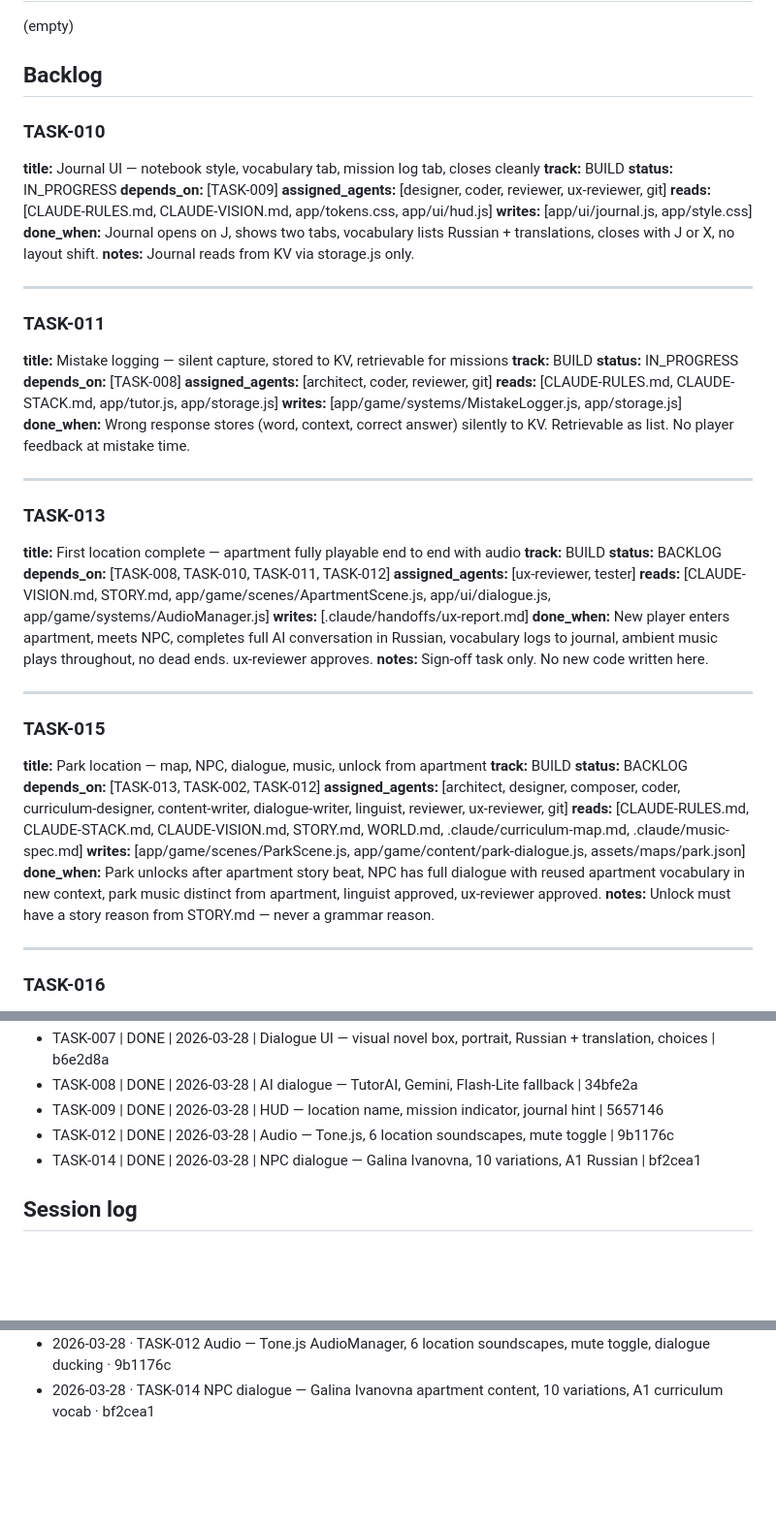
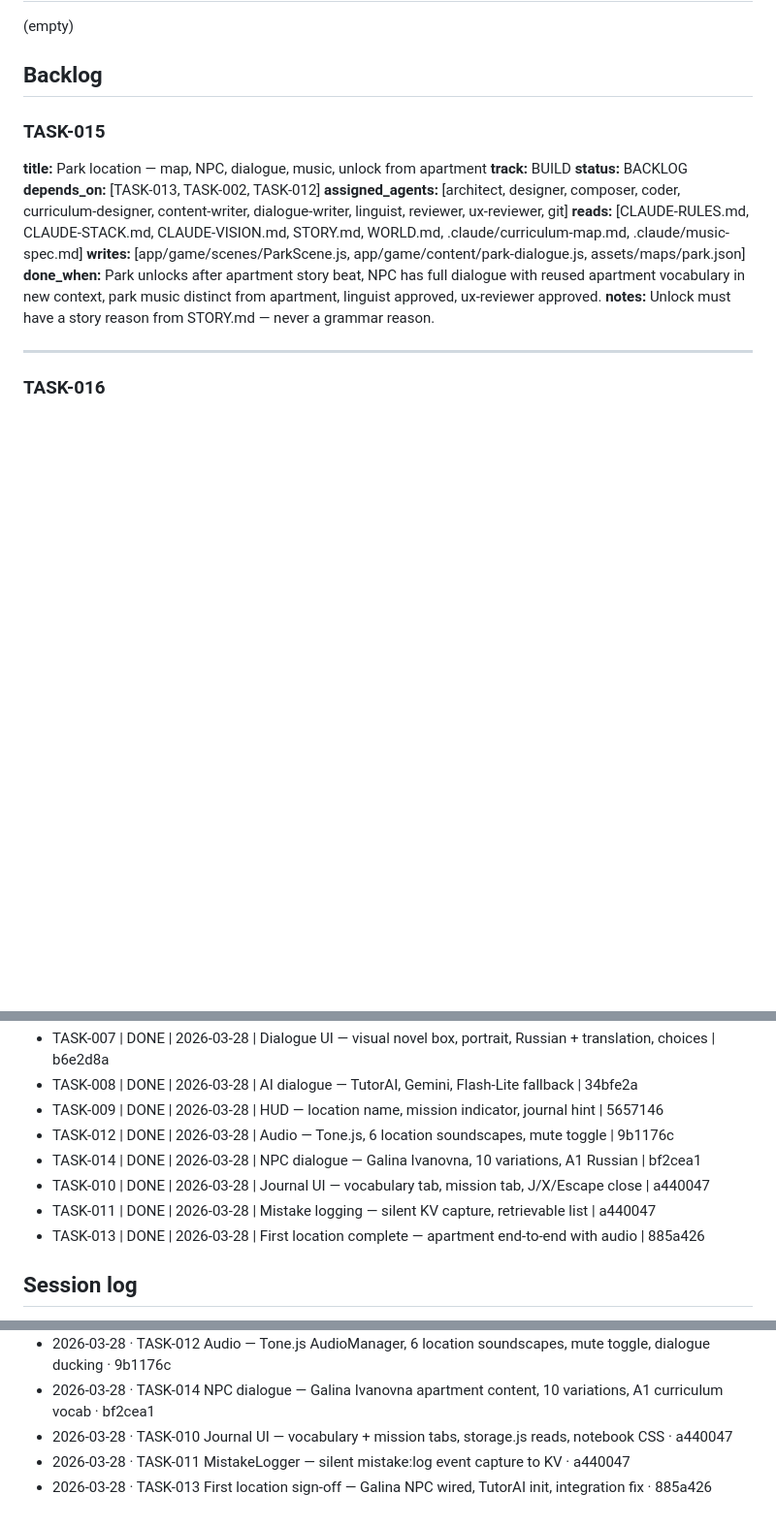
Before and after one commit to OrfanH/ya_ne_panimayu, a Markdown page: IMPROVEMENTS.md, 3 parts joined by grey strips. Shown at 97% size. GitHub-like rendering; blank space fills up the shorter version.

Commit message:
chore: mark TASK-013 done in IMPROVEMENTS.md
Co-Authored-By: Claude Opus 4.6 (1M context) <noreply@anthropic.com>

```diff
--- a/IMPROVEMENTS.md
+++ b/IMPROVEMENTS.md
@@ -5,44 +5,6 @@
 (empty)
 
 ## Backlog
-
-### TASK-010
-**title:** Journal UI — notebook style, vocabulary tab, mission log tab, closes cleanly
-**track:** BUILD
-**status:** IN_PROGRESS
-**depends_on:** [TASK-009]
-**assigned_agents:** [designer, coder, reviewer, ux-reviewer, git]
-**reads:** [CLAUDE-RULES.md, CLAUDE-VISION.md, app/tokens.css, app/ui/hud.js]
-**writes:** [app/ui/journal.js, app/style.css]
-**done_when:** Journal opens on J, shows two tabs, vocabulary lists Russian + translations, closes with J or X, no layout shift.
-**notes:** Journal reads from KV via storage.js only.
-
----
-
-### TASK-011
-**title:** Mistake logging — silent capture, stored to KV, retrievable for missions
-**track:** BUILD
-**status:** IN_PROGRESS
-**depends_on:** [TASK-008]
-**assigned_agents:** [architect, coder, reviewer, git]
-**reads:** [CLAUDE-RULES.md, CLAUDE-STACK.md, app/tutor.js, app/storage.js]
-**writes:** [app/game/systems/MistakeLogger.js, app/storage.js]
-**done_when:** Wrong response stores (word, context, correct answer) silently to KV. Retrievable as list. No player feedback at mistake time.
-
----
-
-### TASK-013
-**title:** First location complete — apartment fully playable end to end with audio
-**track:** BUILD
-**status:** BACKLOG
-**depends_on:** [TASK-008, TASK-010, TASK-011, TASK-012]
-**assigned_agents:** [ux-reviewer, tester]
-**reads:** [CLAUDE-VISION.md, STORY.md, app/game/scenes/ApartmentScene.js, app/ui/dialogue.js, app/game/systems/AudioManager.js]
-**writes:** [.claude/handoffs/ux-report.md]
-**done_when:** New player enters apartment, meets NPC, completes full AI conversation in Russian, vocabulary logs to journal, ambient music plays throughout, no dead ends. ux-reviewer approves.
-**notes:** Sign-off task only. No new code written here.
-
----
 
 ### TASK-015
 **title:** Park location — map, NPC, dialogue, music, unlock from apartment
@@ -158,6 +120,9 @@
 - TASK-009 | DONE | 2026-03-28 | HUD — location name, mission indicator, journal hint | 5657146
 - TASK-012 | DONE | 2026-03-28 | Audio — Tone.js, 6 location soundscapes, mute toggle | 9b1176c
 - TASK-014 | DONE | 2026-03-28 | NPC dialogue — Galina Ivanovna, 10 variations, A1 Russian | bf2cea1
+- TASK-010 | DONE | 2026-03-28 | Journal UI — vocabulary tab, mission tab, J/X/Escape close | a440047
+- TASK-011 | DONE | 2026-03-28 | Mistake logging — silent KV capture, retrievable list | a440047
+- TASK-013 | DONE | 2026-03-28 | First location complete — apartment end-to-end with audio | 885a426
 
 ## Session log
 
@@ -174,3 +139,6 @@
 - 2026-03-28 · TASK-009 HUD — location name, mission indicator, J key journal hint · 5657146
 - 2026-03-28 · TASK-012 Audio — Tone.js AudioManager, 6 location soundscapes, mute toggle, dialogue ducking · 9b1176c
 - 2026-03-28 · TASK-014 NPC dialogue — Galina Ivanovna apartment content, 10 variations, A1 curriculum vocab · bf2cea1
+- 2026-03-28 · TASK-010 Journal UI — vocabulary + mission tabs, storage.js reads, notebook CSS · a440047
+- 2026-03-28 · TASK-011 MistakeLogger — silent mistake:log event capture to KV · a440047
+- 2026-03-28 · TASK-013 First location sign-off — Galina NPC wired, TutorAI init, integration fix · 885a426
```
